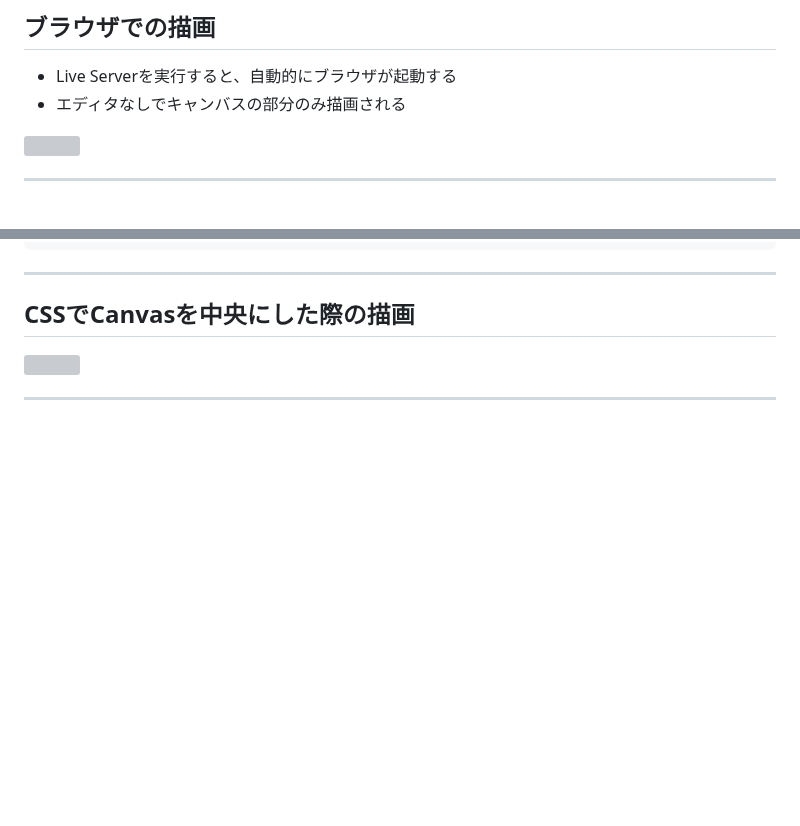
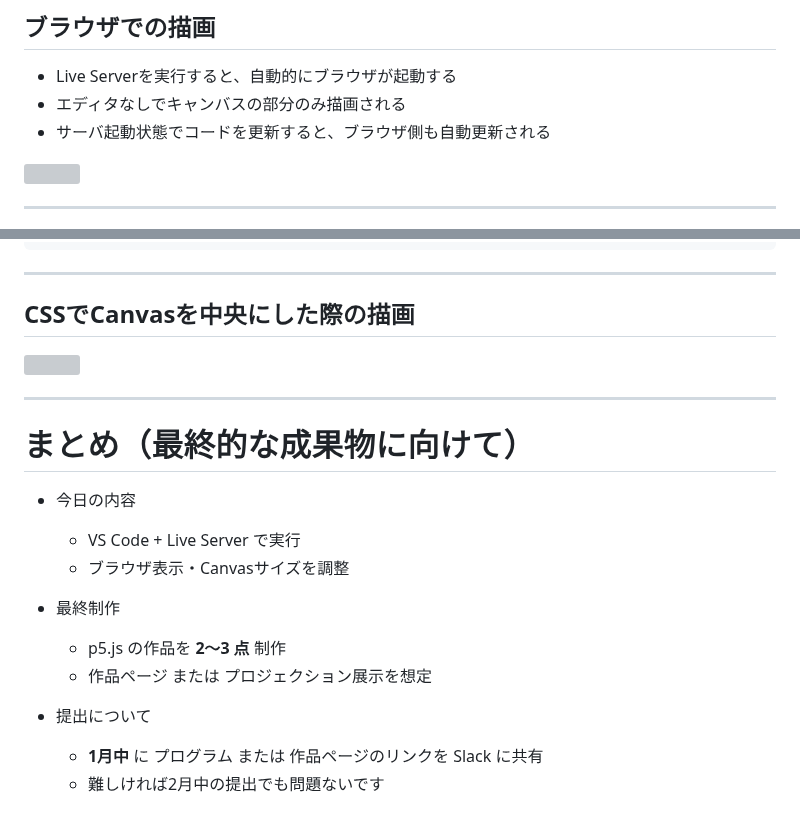
Before and after one commit to takanoma1990/p5js-slides, a Markdown page: slides/7-webpage.md, 2 parts joined by grey strips. GitHub-like rendering; blank space fills up the shorter version; grey boxes are pictures that could not be loaded.

```diff
--- a/slides/7-webpage.md
+++ b/slides/7-webpage.md
@@ -167,6 +186,7 @@ footer: 作品ページの制作
 
 - Live Serverを実行すると、自動的にブラウザが起動する
 - エディタなしでキャンバスの部分のみ描画される
+- サーバ起動状態でコードを更新すると、ブラウザ側も自動更新される
 
 <img src="./img/第七回/LiveServer実行結果.png" class="center-img" width="600">
 
@@ -233,3 +253,17 @@ canvas {
 <img src="./img/第七回/CSSでセンターに表示.png" width="700" class="center-img">
 
 ---
+
+# まとめ（最終的な成果物に向けて）
+
+- 今日の内容
+  - VS Code + Live Server で実行
+  - ブラウザ表示・Canvasサイズを調整
+
+- 最終制作
+  - p5.js の作品を **2〜3 点** 制作
+  - 作品ページ または プロジェクション展示を想定
+
+- 提出について
+  - **1月中** に プログラム または 作品ページのリンクを Slack に共有
+  - 難しければ2月中の提出でも問題ないです
```
Also changed, not shown: other parts of slides/7-webpage.md (+34 -15 lines), slides/img/第七回/Gitのテンプレート.png (added), 3 other files.
